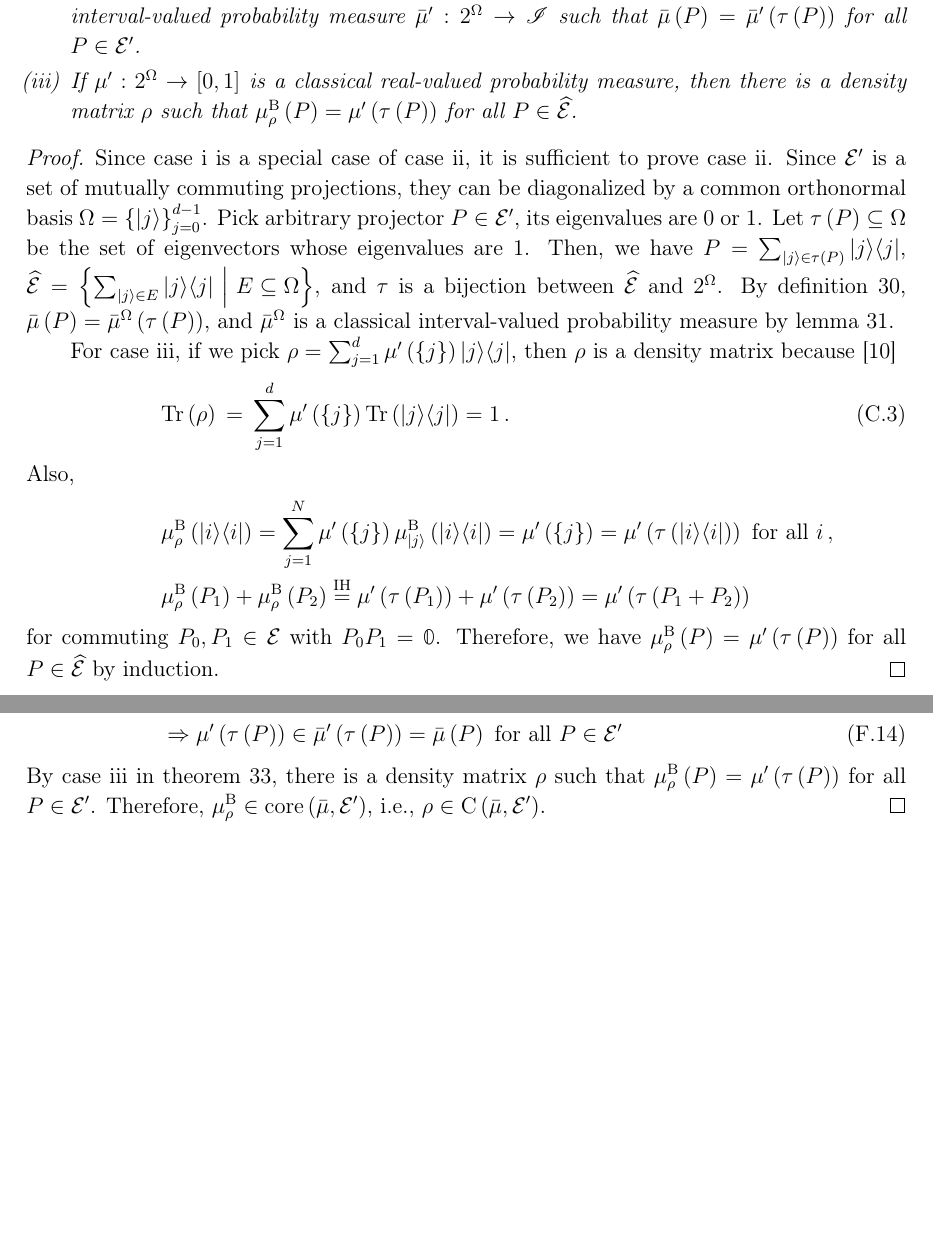
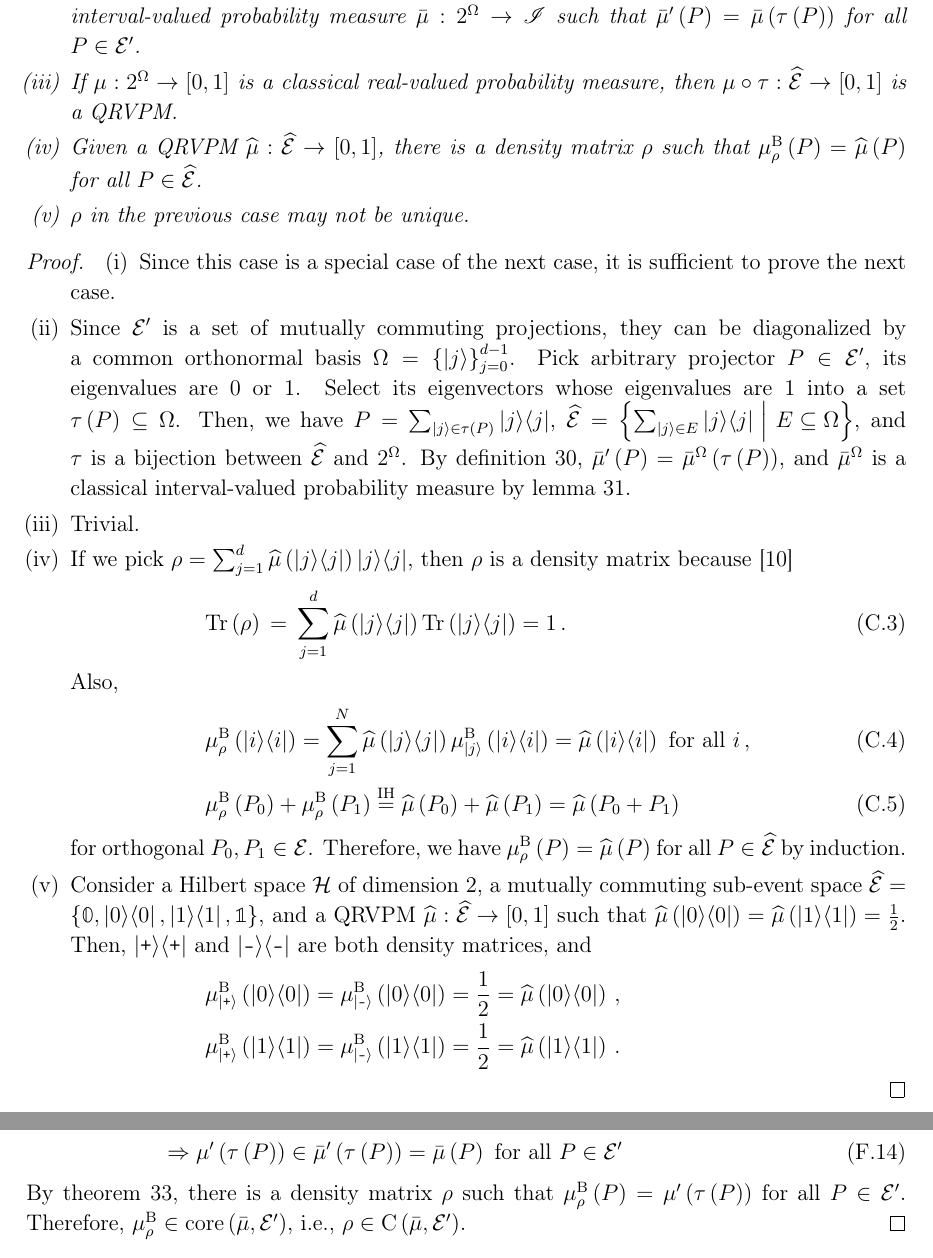
Before and after one commit to yuttai/Contextuality-and-Nonlocality-in-Discrete-Quantum-Theory, a LaTeX paper (prop_iop.tex): two parts of pages 28 and 46 of 54, joined at a grey line, cut so that both start at the same text, the shorter picture padded with empty space. Compiled offline with pdfLaTeX.

Commit message:
prop_iop.tex \subsection{Classical and Quantum Probability Measures} Updating...

```diff
--- a/prop_iop.tex
+++ b/prop_iop.tex
@@ -1622,49 +1622,58 @@ such that $\mu\left(P\right)=\mu'\left(\tau\left(P\right)\right)$
 for all $P\in\events'$.
-\item \label{enu:sub-event-space-interval-quantum2classical}If $\bar{\mu}:\events'\rightarrow\mathscr{I}$
+\item \label{enu:sub-event-space-interval-quantum2classical}If $\bar{\mu}':\events'\rightarrow\mathscr{I}$
 is a quantum interval-valued probability measure, then there is a
-classical interval-valued probability measure~$\bar{\mu}':2^{\Omega}\rightarrow\mathscr{I}$
-such that $\bar{\mu}\left(P\right)=\bar{\mu}'\left(\tau\left(P\right)\right)$
+classical interval-valued probability measure\nb$\bar{\mu}:2^{\Omega}\rightarrow\mathscr{I}$
+such that $\bar{\mu}'\left(P\right)=\bar{\mu}\left(\tau\left(P\right)\right)$
 for all $P\in\events'$.
-\item \label{enu:sub-event-space-real-classical2quantum}If $\mu':2^{\Omega}\rightarrow\left[0,1\right]$
-is a classical real-valued probability measure, then there is a density
-matrix~$\rho$ such that $\mu_{\rho}^{\mathrm{B}}\left(P\right)=\mu'\left(\tau\left(P\right)\right)$
+\item \label{enu:sub-event-space-real-classical2quantum}If $\mu:2^{\Omega}\rightarrow\left[0,1\right]$
+is a classical real-valued probability measure, then $\mu\circ\tau:\widehat{\events}\rightarrow\left[0,1\right]$
+is a QRVPM.
+\item \label{enu:sub-event-space-Gleason}Given a QRVPM\nb$\widehat{\mu}:\widehat{\events}\rightarrow\left[0,1\right]$,
+there is a density matrix~$\rho$ such that $\mu_{\rho}^{\mathrm{B}}\left(P\right)=\widehat{\mu}\left(P\right)$
 for all $P\in\widehat{\events}$.
+\item $\rho$ in the previous case may not be unique.
 \end{enumerate}
 \end{thm}
 
-\begin{proof}Since case \ref{enu:sub-event-space-real-quantum2classical}
-is a special case of case \ref{enu:sub-event-space-interval-quantum2classical},
-it is sufficient to prove case \ref{enu:sub-event-space-interval-quantum2classical}.
-Since $\events'$ is a set of mutually commuting projections, they
-can be diagonalized by a common orthonormal basis~$\Omega=\left\{ \ket{j}\right\} _{j=0}^{d-1}$.
-Pick arbitrary projector~$P\in\events'$, its eigenvalues are $0$
-or $1$. Let $\tau\left(P\right)\subseteq\Omega$ be the set of eigenvectors
-whose eigenvalues are $1$. Then, we have $P=\sum_{\ket{j}\in\tau\left(P\right)}\proj{j}$,
+\begin{proof}
+\begin{enumerate}
+\item Since this case is a special case of the next case, it is sufficient
+to prove the next case.
+\item Since $\events'$ is a set of mutually commuting projections, they
+can be diagonalized by a common orthonormal basis\nb$\Omega=\left\{ \ket{j}\right\} _{j=0}^{d-1}$.
+Pick arbitrary projector\nb$P\in\events'$, its eigenvalues are $0$
+or $1$. Select its eigenvectors whose eigenvalues are $1$ into a
+set\nb$\tau\left(P\right)\subseteq\Omega$. Then, we have $P=\sum_{\ket{j}\in\tau\left(P\right)}\proj{j}$,
 $\widehat{\events}=\set{\sum_{\ket{j}\in E}\proj{j}}{E\subseteq\Omega}$,
 and $\tau$ is a bijection between $\widehat{\events}$ and $2^{\Omega}$.
-By definition~\ref{definition:quantum-classical}, $\bar{\mu}\left(P\right)=\bar{\mu}^{\Omega}\left(\tau\left(P\right)\right)$,
+By definition\nb\ref{definition:quantum-classical}, $\bar{\mu}'\left(P\right)=\bar{\mu}^{\Omega}\left(\tau\left(P\right)\right)$,
 and $\bar{\mu}^{\Omega}$ is a classical interval-valued probability
-measure by lemma~\ref{lemma:classical-probability-measures}.
-
-For case \ref{enu:sub-event-space-real-classical2quantum}, if we
-pick $\rho=\sum_{j=1}^{d}\mu'\left(\left\{ j\right\} \right)\proj{j}$,
-then $\rho$ is a density matrix because~\cite{544199}
+measure by lemma\nb\ref{lemma:classical-probability-measures}.
+\item Trivial.
+\item If we pick $\rho=\sum_{j=1}^{d}\widehat{\mu}\left(\proj{j}\right)\proj{j}$,
+then $\rho$ is a density matrix because\nb\cite{544199}
 \begin{eqnarray}
-\Tr\left(\rho\right) & = & \sum_{j=1}^{d}\mu'\left(\left\{ j\right\} \right)\Tr\left(\proj{j}\right)=1\,.
+\Tr\left(\rho\right) & = & \sum_{j=1}^{d}\widehat{\mu}\left(\proj{j}\right)\Tr\left(\proj{j}\right)=1\,.
 \end{eqnarray}
 Also,
+\begin{eqnarray}
+ &  & \mu_{\rho}^{\mathrm{B}}\left(\proj{i}\right)=\sum_{j=1}^{N}\widehat{\mu}\left(\proj{j}\right)\mu_{\ket{j}}^{\mathrm{\mathrm{B}}}\left(\proj{i}\right)=\widehat{\mu}\left(\proj{i}\right)\textrm{ for all }i\,,\\
+ &  & \mu_{\rho}^{\mathrm{B}}\left(P_{0}\right)+\mu_{\rho}^{\mathrm{B}}\left(P_{1}\right)\overset{\textrm{IH}}{=}\widehat{\mu}\left(P_{0}\right)+\widehat{\mu}\left(P_{1}\right)=\widehat{\mu}\left(P_{0}+P_{1}\right)
+\end{eqnarray}
+for orthogonal\nb$P_{0},P_{1}\in\events$. Therefore, we have $\mu_{\rho}^{\mathrm{B}}\left(P\right)=\widehat{\mu}\left(P\right)$
+for all $P\in\widehat{\events}$ by induction.
+\item Consider a Hilbert space\nb$\Hilb$ of dimension 2, a mutually commuting
+sub-event space~$\widehat{\events}=\left\{ \mathbb{0},\proj{0},\proj{1},\mathbb{1}\right\} $,
+and a QRVPM\nb$\widehat{\mu}:\widehat{\events}\rightarrow\left[0,1\right]$
+such that $\widehat{\mu}\left(\proj{0}\right)=\widehat{\mu}\left(\proj{1}\right)=\frac{1}{2}$.
+Then, $\proj{\ps}$ and $\proj{\minus}$ are both density matrices,
+and
 \begin{eqnarray*}
- &  & \mu_{\rho}^{\mathrm{B}}\left(\proj{i}\right)
- =\sum_{j=1}^{N}\mu'\left(\left\{ j\right\} \right)\mu_{\ket{j}}^{\mathrm{\mathrm{B}}}\left(\proj{i}\right)
- =\mu'\left(\left\{ j\right\} \right)
- =\mu'\left(\tau\left(\proj{i}\right)\right)\textrm{ for all }i\,,\\
- &  & \mu_{\rho}^{\mathrm{B}}\left(P_{1}\right)+\mu_{\rho}^{\mathrm{B}}\left(P_{2}\right)
- \overset{\textrm{IH}}{=}\mu'\left(\tau\left(P_{1}\right)\right)+\mu'\left(\tau\left(P_{2}\right)\right)
- =\mu'\left(\tau\left(P_{1}+P_{2}\right)\right)
+ &  & \mu_{\ket{\ps}}^{\mathrm{B}}\left(\proj{0}\right)=\mu_{\ket{\minus}}^{\mathrm{B}}\left(\proj{0}\right)=\frac{1}{2}=\widehat{\mu}\left(\proj{0}\right)\,,\\
+ &  & \mu_{\ket{\ps}}^{\mathrm{B}}\left(\proj{1}\right)=\mu_{\ket{\minus}}^{\mathrm{B}}\left(\proj{1}\right)=\frac{1}{2}=\widehat{\mu}\left(\proj{1}\right)\,.
 \end{eqnarray*}
-for commuting\nb$P_{0},P_{1}\in\events$ with $P_{0}P_{1}=\mathbb{0}$.
-Therefore, we have $\mu_{\rho}^{\mathrm{B}}\left(P\right)=\mu'\left(\tau\left(P\right)\right)$
-for all $P\in\widehat{\events}$ by induction.\end{proof}
+\end{enumerate}
+\end{proof}
 
 Given an orthonormal basis~$\Omega=\left\{ \ket{j}\right\} _{j=0}^{d-1}$,
 if we consider sub-event space generated by $\Omega$, $\events^{\Omega}=\set{\sum_{\ket{j}\in E}\proj{j}}{E\subseteq\Omega}$,
@@ -2663,7 +2672,7 @@ $\mu'\in\mathrm{core}\left(\bar{\mu}'\right)$, we have
  &  & \mu'\left(E\right)\in\bar{\mu}'\left(E\right)\textrm{ for all }E\in2^{\Omega}\\
  & \Rightarrow & \mu'\left(\tau\left(P\right)\right)\in\bar{\mu}'\left(\tau\left(P\right)\right)=\bar{\mu}\left(P\right)\textrm{ for all }P\in\events'
 \end{eqnarray}
-By case \ref{enu:sub-event-space-real-classical2quantum} in theorem~\ref{thm:sub-event-space},
+By theorem~\ref{thm:sub-event-space},
 there is a density matrix~$\rho$ such that $\mu_{\rho}^{\mathrm{B}}\left(P\right)=\mu'\left(\tau\left(P\right)\right)$
 for all $P\in\events'$. Therefore, $\mu_{\rho}^{\mathrm{B}}\in\mathrm{core}\left(\bar{\mu},\events'\right)$,
 i.e., $\rho\in\coreBorn\left(\bar{\mu},\events'\right)$.\end{proof}
```
Also changed, not shown: prop_letter.tex (+1 -1 lines), prop_iop.tex (8 more changed lines), 3 other files.
